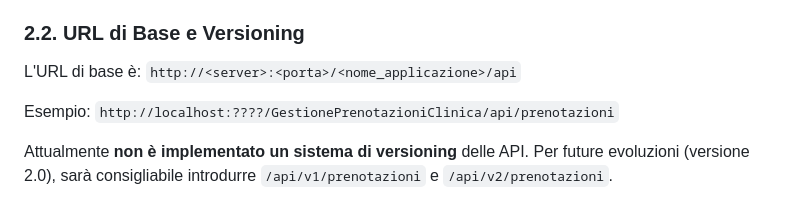
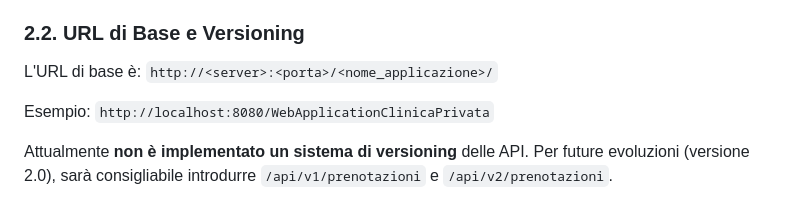
Before and after one commit to EnderSD/Web-Service-Gestione-Prenotazioni-Clinica, a Markdown page: README.md, the part around the change. GitHub-like rendering.

Commit message:
Correzione URL

```diff
--- a/README.md
+++ b/README.md
@@ -101,9 +101,9 @@ Il web service è progettato seguendo i principi REST (Representational State Tr
 
 ### 2.2. URL di Base e Versioning
 
-L'URL di base è: `http://<server>:<porta>/<nome_applicazione>/api`
+L'URL di base è: `http://<server>:<porta>/<nome_applicazione>/`
 
-Esempio: `http://localhost:????/GestionePrenotazioniClinica/api/prenotazioni`
+Esempio: `http://localhost:8080/WebApplicationClinicaPrivata`
 
 Attualmente **non è implementato un sistema di versioning** delle API. Per future evoluzioni (versione 2.0), sarà consigliabile introdurre `/api/v1/prenotazioni` e `/api/v2/prenotazioni`.
 
```
